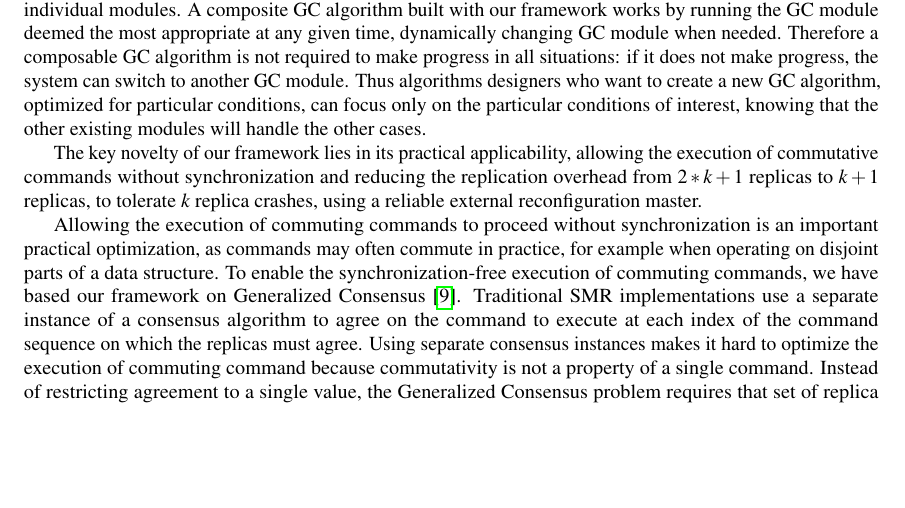
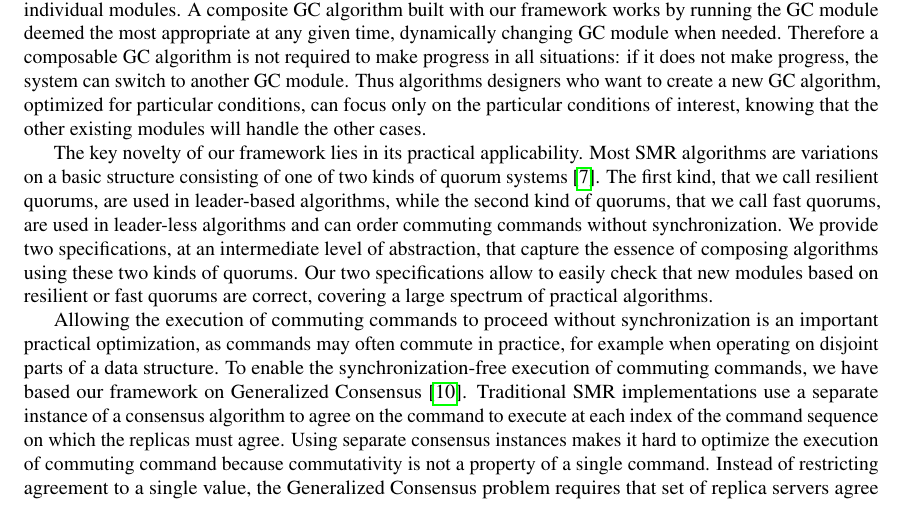
Before and after one commit to nano-o/dist-systems-verif, a LaTeX document (paper/intro_only.tex, which reads paper/intro.tex): part of page 2 of 3, cut so that both start at the same text, the shorter picture padded with empty space. Compiled offline with pdfLaTeX.

Commit message:
Work on the intro, emphasis on the two intermediate specs.

```diff
--- a/paper/intro.tex
+++ b/paper/intro.tex
@@ -70,10 +70,13 @@ designers who want to create a new GC algorithm, optimized for particular
 conditions, can focus only on the particular conditions of interest, knowing
 that the other existing modules will handle the other cases.
 
-The key novelty of our framework lies in its practical applicability, allowing
-the execution of commutative commands without synchronization and reducing the
-replication overhead from $2*k+1$ replicas to $k+1$ replicas, to tolerate $k$
-replica crashes, using a reliable external reconfiguration master.
+The key novelty of our framework lies in its practical applicability.
+Most SMR algorithms are variations on a basic structure consisting of one of two kinds of
+quorum systems \cite{GuerraouiVukolic10RefinedQuorumSystems}.
+The first kind, that we call resilient quorums, are used in leader-based algorithms, while the second
+kind of quorums, that we call fast quorums, are used in leader-less algorithms and can order commuting commands without synchronization.
+We provide two specifications, at an intermediate level of abstraction, that capture the essence of composing algorithms using these two kinds of quorums.
+Our two specifications allow to easily check that new modules based on resilient or fast quorums are correct, covering a large spectrum of practical algorithms.
 
 Allowing the execution of commuting commands to proceed without
 synchronization is an important practical optimization, as commands may
```
